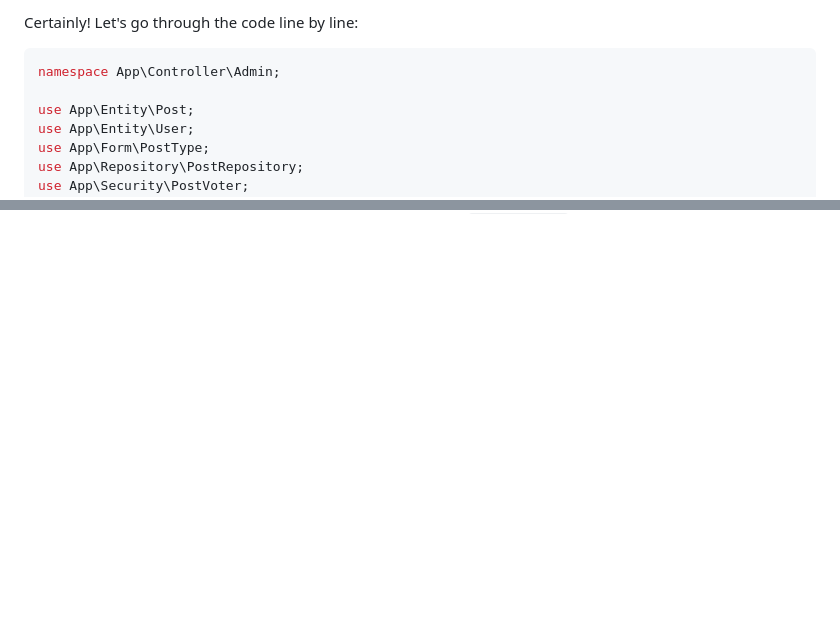
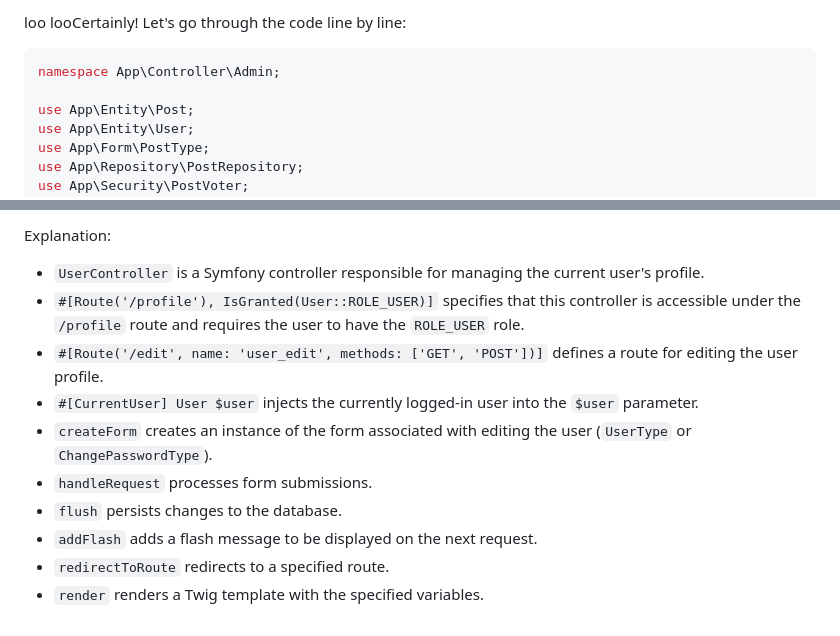
Before and after one commit to yxj0312/docs, a Markdown page: Symfony/Symfony code explanation.md, 2 parts joined by grey strips. GitHub-like rendering; blank space fills up the shorter version.

````diff
--- a/Symfony/Symfony code explanation.md
+++ b/Symfony/Symfony code explanation.md
@@ -1,4 +1,4 @@
-Certainly! Let's go through the code line by line:
+loo looCertainly! Let's go through the code line by line:
 
 ```php
 namespace App\Controller\Admin;
@@ -101,0 +182,12 @@ This controller showcases CRUD (Create, Read, Update, Delete) operations for blo
+Explanation:
+
+- `UserController` is a Symfony controller responsible for managing the current user's profile.
+- `#[Route('/profile'), IsGranted(User::ROLE_USER)]` specifies that this controller is accessible under the `/profile` route and requires the user to have the `ROLE_USER` role.
+- `#[Route('/edit', name: 'user_edit', methods: ['GET', 'POST'])]` defines a route for editing the user profile.
+- `#[CurrentUser] User $user` injects the currently logged-in user into the `$user` parameter.
+- `createForm` creates an instance of the form associated with editing the user (`UserType` or `ChangePasswordType`).
+- `handleRequest` processes form submissions.
+- `flush` persists changes to the database.
+- `addFlash` adds a flash message to be displayed on the next request.
+- `redirectToRoute` redirects to a specified route.
+- `render` renders a Twig template with the specified variables.
````
Also changed, not shown: other parts of Symfony/Symfony code explanation.md (+80 -0 lines).
